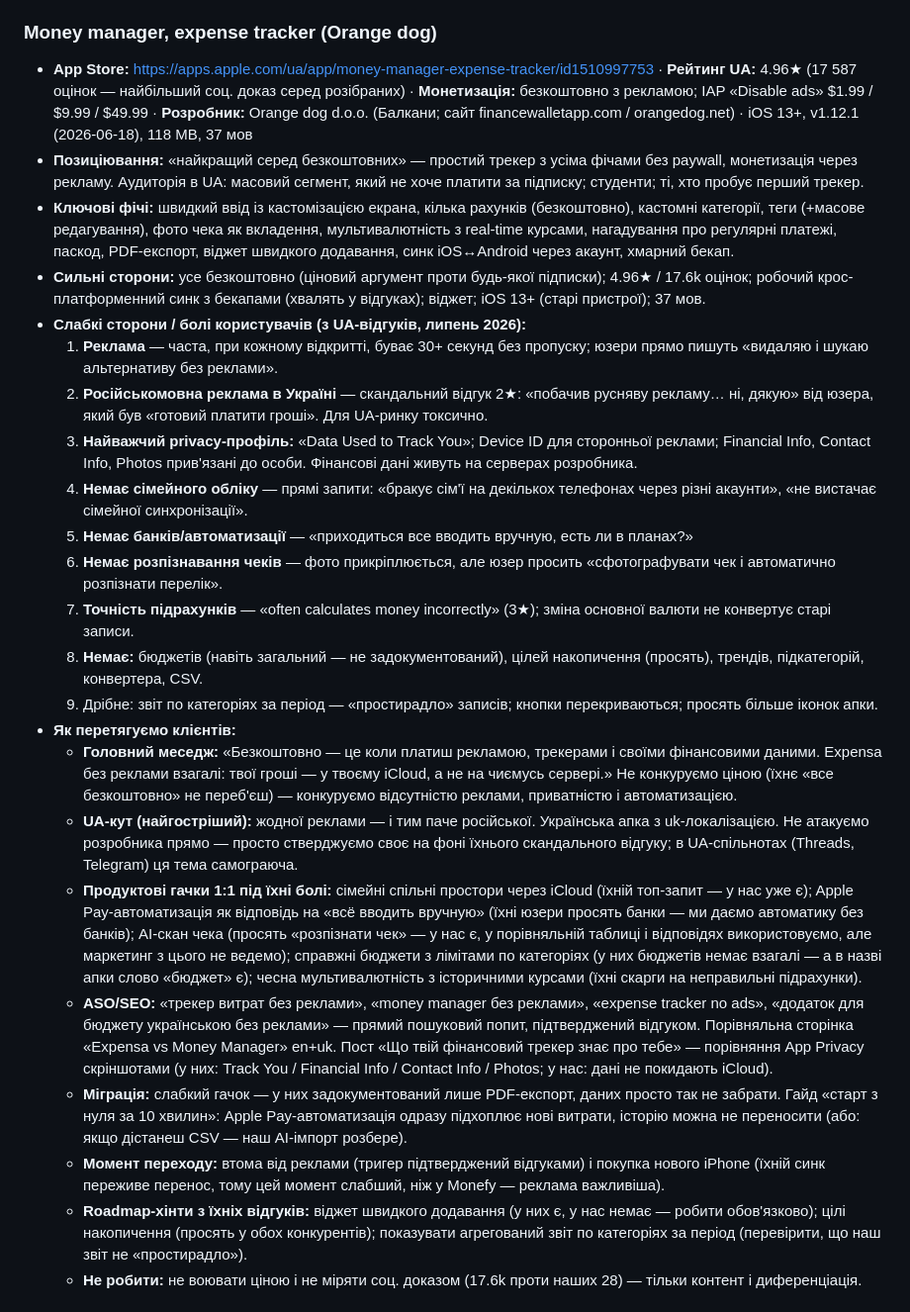
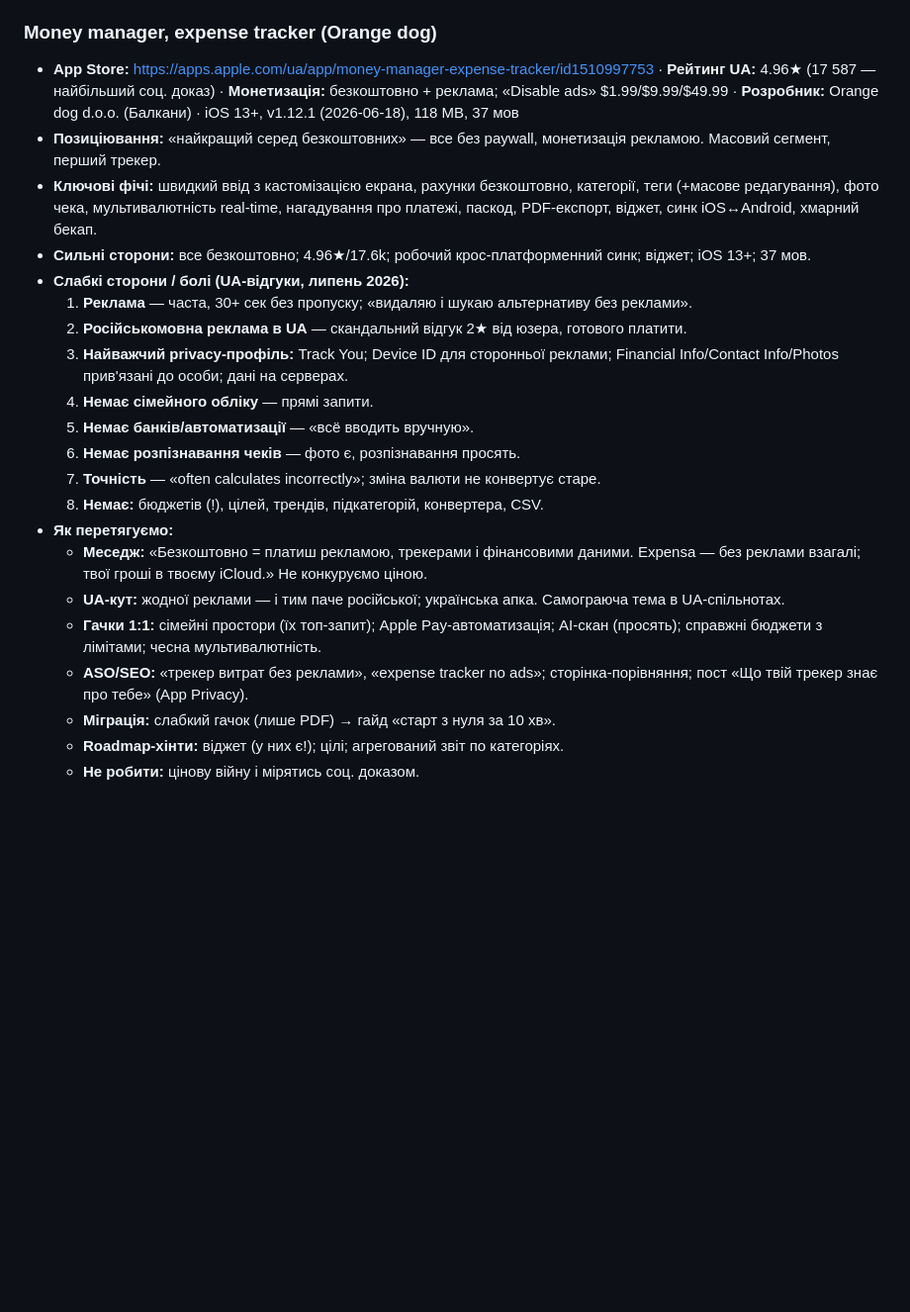
Before and after one commit to saintsereda/expensa, a Markdown page: docs/UA_COMPETITOR_MATRIX.md, the part around one of its changes. Shown at 99% size. GitHub-like rendering; blank space fills up the shorter version.

```diff
--- a/docs/UA_COMPETITOR_MATRIX.md
+++ b/docs/UA_COMPETITOR_MATRIX.md
@@ -143,26 +144,25 @@
 
 ### Money manager, expense tracker (Orange dog)
 
-- **App Store:** https://apps.apple.com/ua/app/money-manager-expense-tracker/id1510997753 · **Рейтинг UA:** 4.96★ (17 587 оцінок — найбільший соц. доказ серед розібраних) · **Монетизація:** безкоштовно з рекламою; IAP «Disable ads» $1.99 / $9.99 / $49.99 · **Розробник:** Orange dog d.o.o. (Балкани; сайт financewalletapp.com / orangedog.net) · iOS 13+, v1.12.1 (2026-06-18), 118 MB, 37 мов
-- **Позиціювання:** «найкращий серед безкоштовних» — простий трекер з усіма фічами без paywall, монетизація через рекламу. Аудиторія в UA: масовий сегмент, який не хоче платити за підписку; студенти; ті, хто пробує перший трекер.
-- **Ключові фічі:** швидкий ввід із кастомізацією екрана, кілька рахунків (безкоштовно), кастомні категорії, теги (+масове редагування), фото чека як вкладення, мультивалютність з real-time курсами, нагадування про регулярні платежі, паскод, PDF-експорт, віджет швидкого додавання, синк iOS↔Android через акаунт, хмарний бекап.
-- **Сильні сторони:** усе безкоштовно (ціновий аргумент проти будь-якої підписки); 4.96★ / 17.6k оцінок; робочий крос-платформенний синк з бекапами (хвалять у відгуках); віджет; iOS 13+ (старі пристрої); 37 мов.
-- **Слабкі сторони / болі користувачів (з UA-відгуків, липень 2026):**
-  1. **Реклама** — часта, при кожному відкритті, буває 30+ секунд без пропуску; юзери прямо пишуть «видаляю і шукаю альтернативу без реклами».
-  2. **Російськомовна реклама в Україні** — скандальний відгук 2★: «побачив русняву рекламу… ні, дякую» від юзера, який був «готовий платити гроші». Для UA-ринку токсично.
-  3. **Найважчий privacy-профіль:** «Data Used to Track You»; Device ID для сторонньої реклами; Financial Info, Contact Info, Photos прив'язані до особи. Фінансові дані живуть на серверах розробника.
-  4. **Немає сімейного обліку** — прямі запити: «бракує сім'ї на декількох телефонах через різні акаунти», «не вистачає сімейної синхронізації».
-  5. **Немає банків/автоматизації** — «приходиться все вводить вручную, есть ли в планах?»
-  6. **Немає розпізнавання чеків** — фото прикріплюється, але юзер просить «сфотографувати чек і автоматично розпізнати перелік».
-  7. **Точність підрахунків** — «often calculates money incorrectly» (3★); зміна основної валюти не конвертує старі записи.
-  8. **Немає:** бюджетів (навіть загальний — не задокументований), цілей накопичення (просять), трендів, підкатегорій, конвертера, CSV.
-  9. Дрібне: звіт по категоріях за період — «простирадло» записів; кнопки перекриваються; просять більше іконок апки.
-- **Як перетягуємо клієнтів:**
-  - **Головний меседж:** «Безкоштовно — це коли платиш рекламою, трекерами і своїми фінансовими даними. Expensa без реклами взагалі: твої гроші — у твоєму iCloud, а не на чиємусь сервері.» Не конкуруємо ціною (їхнє «все безкоштовно» не переб'єш) — конкуруємо відсутністю реклами, приватністю і автоматизацією.
-  - **UA-кут (найгостріший):** жодної реклами — і тим паче російської. Українська апка з uk-локалізацією. Не атакуємо розробника прямо — просто стверджуємо своє на фоні їхнього скандального відгуку; в UA-спільнотах (Threads, Telegram) ця тема самограюча.
-  - **Продуктові гачки 1:1 під їхні болі:** сімейні спільні простори через iCloud (їхній топ-запит — у нас уже є); Apple Pay-автоматизація як відповідь на «всё вводить вручную» (їхні юзери просять банки — ми даємо автоматику без банків); AI-скан чека (просять «розпізнати чек» — у нас є, у порівняльній таблиці і відповідях використовуємо, але маркетинг з цього не ведемо); справжні бюджети з лімітами по категоріях (у них бюджетів немає взагалі — а в назві апки слово «бюджет» є); чесна мультивалютність з історичними курсами (їхні скарги на неправильні підрахунки).
-  - **ASO/SEO:** «трекер витрат без реклами», «money manager без реклами», «expense tracker no ads», «додаток для бюджету українською без реклами» — прямий пошуковий попит, підтверджений відгуком. Порівняльна сторінка «Expensa vs Money Manager» en+uk. Пост «Що твій фінансовий трекер знає про тебе» — порівняння App Privacy скріншотами (у них: Track You / Financial Info / Contact Info / Photos; у нас: дані не покидають iCloud).
-  - **Міграція:** слабкий гачок — у них задокументований лише PDF-експорт, даних просто так не забрати. Гайд «старт з нуля за 10 хвилин»: Apple Pay-автоматизація одразу підхоплює нові витрати, історію можна не переносити (або: якщо дістанеш CSV — наш AI-імпорт розбере).
-  - **Момент переходу:** втома від реклами (тригер підтверджений відгуками) і покупка нового iPhone (їхній синк переживе перенос, тому цей момент слабший, ніж у Monefy — реклама важливіша).
-  - **Roadmap-хінти з їхніх відгуків:** віджет швидкого додавання (у них є, у нас немає — робити обов'язково); цілі накопичення (просять у обох конкурентів); показувати агрегований звіт по категоріях за період (перевірити, що наш звіт не «простирадло»).
-  - **Не робити:** не воювати ціною і не міряти соц. доказом (17.6k проти наших 28) — тільки контент і диференціація.
+- **App Store:** https://apps.apple.com/ua/app/money-manager-expense-tracker/id1510997753 · **Рейтинг UA:** 4.96★ (17 587 — найбільший соц. доказ) · **Монетизація:** безкоштовно + реклама; «Disable ads» $1.99/$9.99/$49.99 · **Розробник:** Orange dog d.o.o. (Балкани) · iOS 13+, v1.12.1 (2026-06-18), 118 MB, 37 мов
+- **Позиціювання:** «найкращий серед безкоштовних» — все без paywall, монетизація рекламою. Масовий сегмент, перший трекер.
+- **Ключові фічі:** швидкий ввід з кастомізацією екрана, рахунки безкоштовно, категорії, теги (+масове редагування), фото чека, мультивалютність real-time, нагадування про платежі, паскод, PDF-експорт, віджет, синк iOS↔Android, хмарний бекап.
+- **Сильні сторони:** все безкоштовно; 4.96★/17.6k; робочий крос-платформенний синк; віджет; iOS 13+; 37 мов.
+- **Слабкі сторони / болі (UA-відгуки, липень 2026):**
+  1. **Реклама** — часта, 30+ сек без пропуску; «видаляю і шукаю альтернативу без реклами».
+  2. **Російськомовна реклама в UA** — скандальний відгук 2★ від юзера, готового платити.
+  3. **Найважчий privacy-профіль:** Track You; Device ID для сторонньої реклами; Financial Info/Contact Info/Photos прив'язані до особи; дані на серверах.
+  4. **Немає сімейного обліку** — прямі запити.
+  5. **Немає банків/автоматизації** — «всё вводить вручную».
+  6. **Немає розпізнавання чеків** — фото є, розпізнавання просять.
+  7. **Точність** — «often calculates incorrectly»; зміна валюти не конвертує старе.
+  8. **Немає:** бюджетів (!), цілей, трендів, підкатегорій, конвертера, CSV.
+- **Як перетягуємо:**
+  - **Меседж:** «Безкоштовно = платиш рекламою, трекерами і фінансовими даними. Expensa — без реклами взагалі; твої гроші в твоєму iCloud.» Не конкуруємо ціною.
+  - **UA-кут:** жодної реклами — і тим паче російської; українська апка. Самограюча тема в UA-спільнотах.
+  - **Гачки 1:1:** сімейні простори (їх топ-запит); Apple Pay-автоматизація; AI-скан (просять); справжні бюджети з лімітами; чесна мультивалютність.
+  - **ASO/SEO:** «трекер витрат без реклами», «expense tracker no ads»; сторінка-порівняння; пост «Що твій трекер знає про тебе» (App Privacy).
+  - **Міграція:** слабкий гачок (лише PDF) → гайд «старт з нуля за 10 хв».
+  - **Roadmap-хінти:** віджет (у них є!); цілі; агрегований звіт по категоріях.
+  - **Не робити:** цінову війну і мірятись соц. доказом.
+
```
Also changed, not shown: other parts of docs/UA_COMPETITOR_MATRIX.md (+116 -90 lines).
